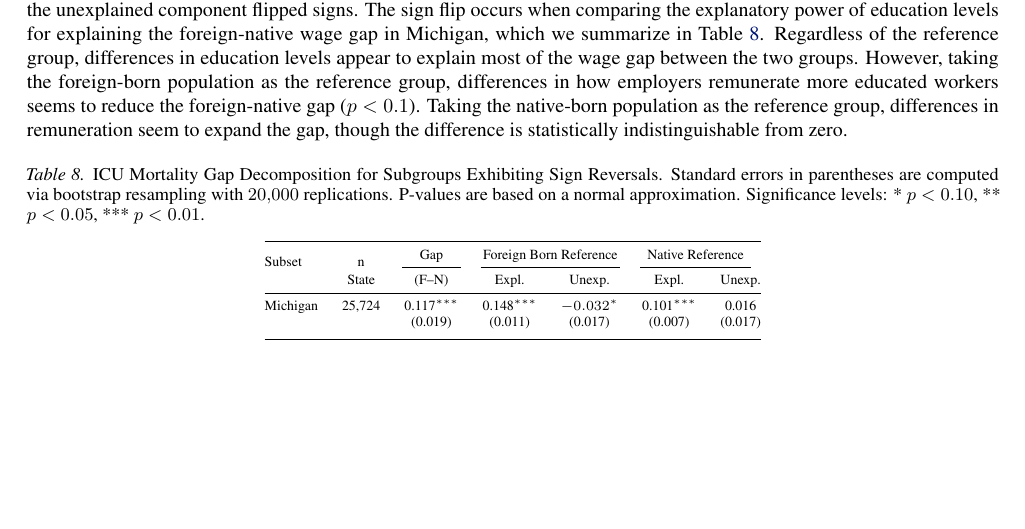
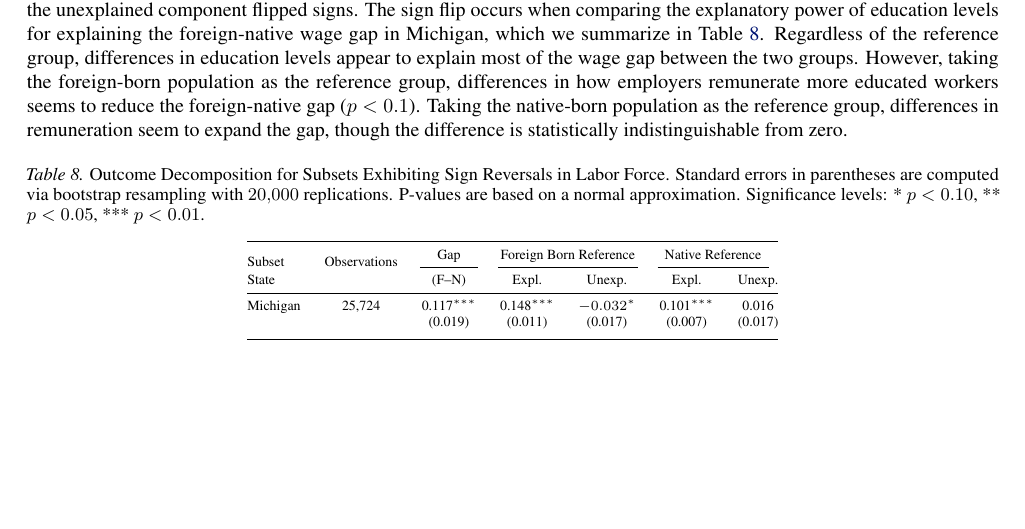
Before and after one commit to manuelquinteroc/OBD_AISTATS27, a LaTeX paper (arxiv_preprint.tex, which reads Sections/09_icu_details.tex): part of page 22 of 22, cut so that both start at the same text. Compiled offline with pdfLaTeX.

Commit message:
table 8 retitling

```diff
--- a/Sections/09_icu_details.tex
+++ b/Sections/09_icu_details.tex
@@ -275,7 +275,7 @@ Taking the native-born population as the reference group, differences in remuner
 
 \begin{table}[H]
     \centering
-    \caption{ICU Mortality Gap Decomposition for Subgroups Exhibiting Sign Reversals. Standard errors in parentheses are computed via bootstrap resampling with $20{,}000$ replications.
+    \caption{Outcome Decomposition for Subsets Exhibiting Sign Reversals in Labor Force. Standard errors in parentheses are computed via bootstrap resampling with $20{,}000$ replications.
     P-values are based on a normal approximation.
     Significance levels: * $p<0.10$, ** $p<0.05$, *** $p<0.01$. }
     \label{tab:us_census_flips}
@@ -283,12 +283,12 @@ Taking the native-born population as the reference group, differences in remuner
     \begin{tabular}{@{}lc*{5}{c}@{}}
     \toprule
     \multirow{2}{*}{Subset} &
-    \multirow{2}{*}{n} &
+    \multirow{2}{*}{Observations} &
     Gap &
     \multicolumn{2}{c}{Foreign Born Reference} &
     \multicolumn{2}{c}{Native Reference} \\
     \cmidrule(lr){3-3} \cmidrule(lr){4-5} \cmidrule(lr){6-7}
-    & State & (F–N) & Expl. & Unexp. & Expl. & Unexp. \\
+    State &  & (F–N) & Expl. & Unexp. & Expl. & Unexp. \\
     \midrule
 
     Michigan & 25,724 & 0.117$^{***}$ & 0.148$^{***}$  & \(-0.032\)$^{*}$ & 0.101$^{***}$ & 0.016   \\
```
